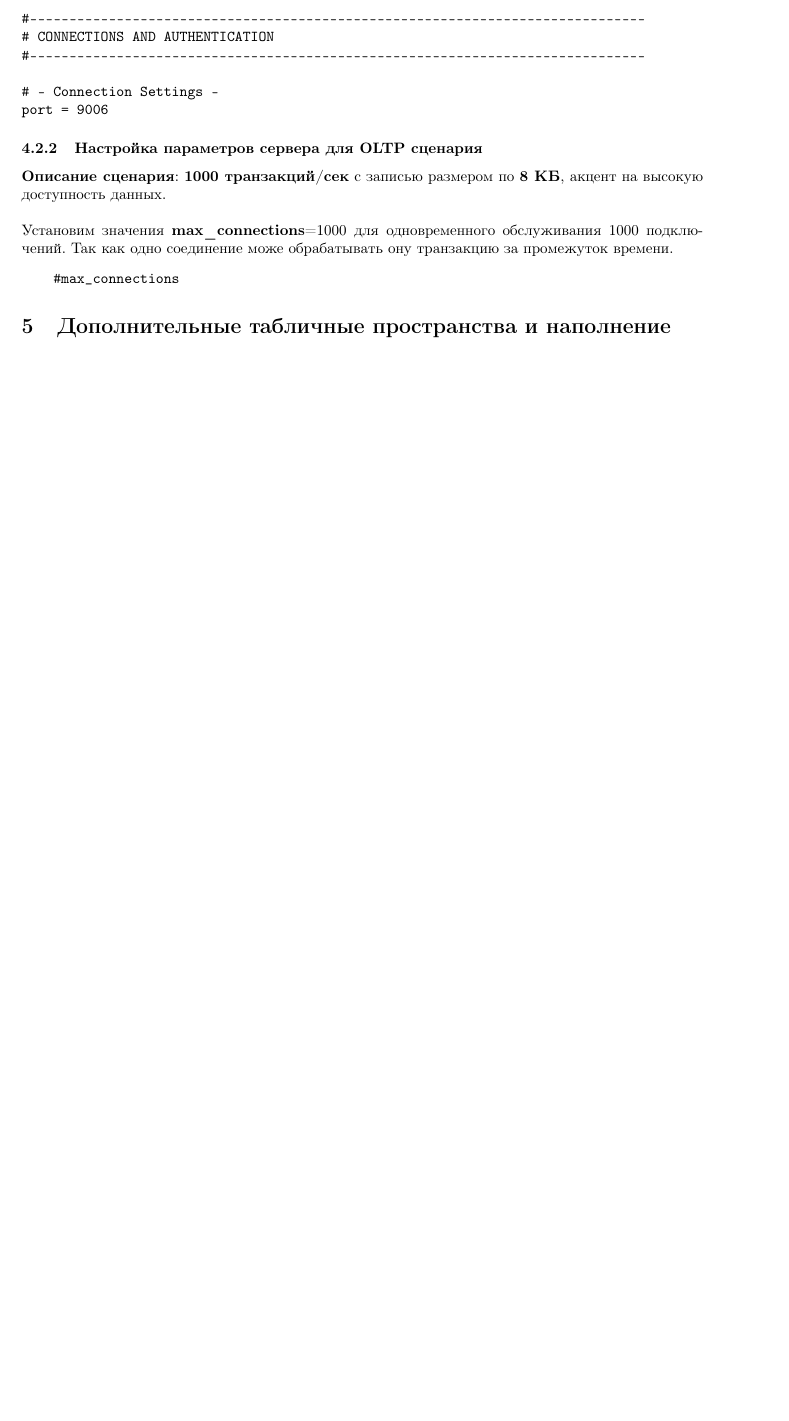
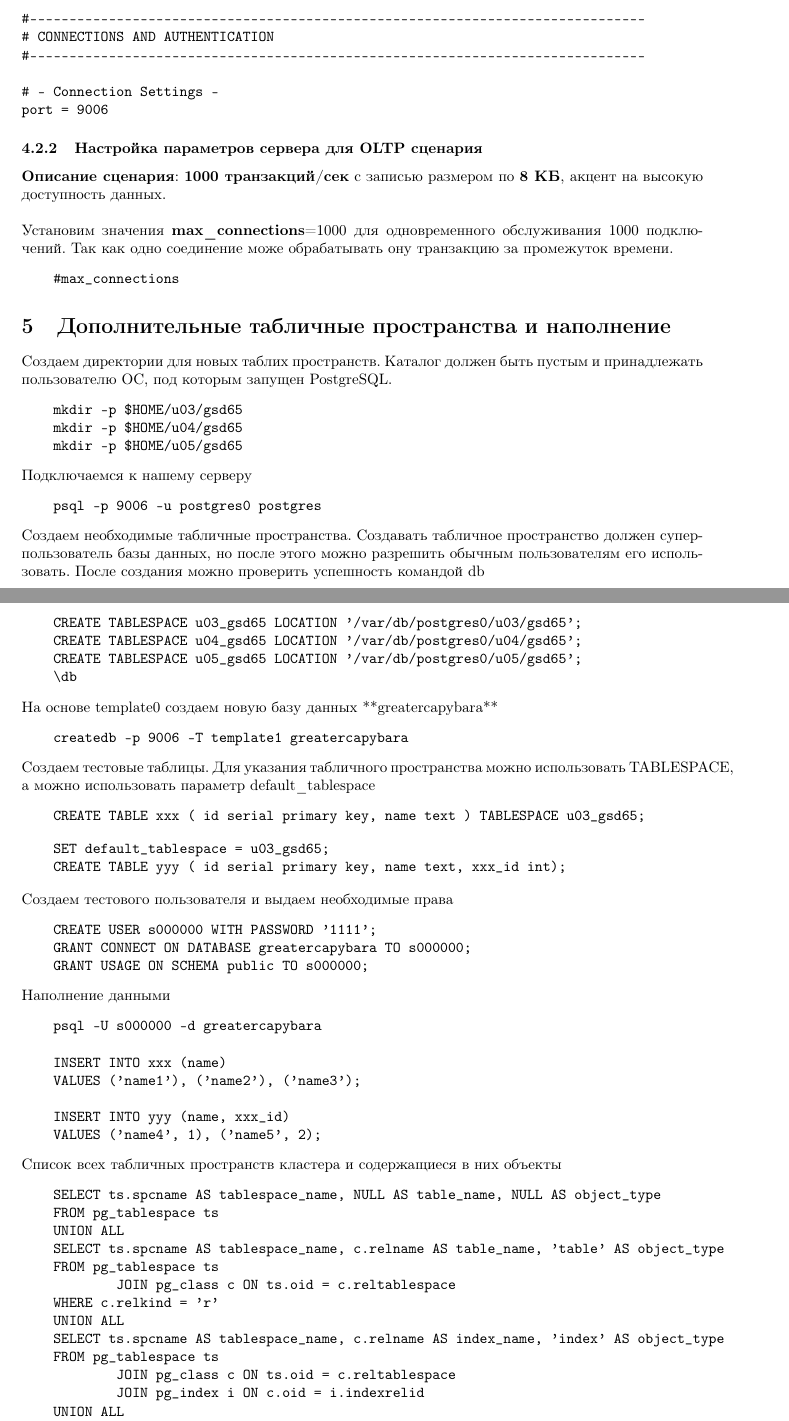
Before and after one commit to Arslanka-Educational/dds, a LaTeX document (lab2/main.tex): part of page 4 of 4 before the commit and two parts of pages 4 and 5 of 5 after it, the two joined at a grey line, cut so that both start at the same text, the shorter picture padded with empty space. Compiled offline with pdfLaTeX.

Commit message:
add fifth point to tex

```diff
--- a/lab2/main.tex
+++ b/lab2/main.tex
@@ -216,4 +216,72 @@ port = 9006
     #max_connections
 \end{verbatim}
 \section{Дополнительные табличные пространства и наполнение}
+
+Создаем директории для новых таблих пространств. Каталог должен быть пустым и принадлежать пользователю ОС, под которым запущен PostgreSQL.
+\begin{verbatim}
+    mkdir -p $HOME/u03/gsd65
+    mkdir -p $HOME/u04/gsd65
+    mkdir -p $HOME/u05/gsd65
+\end{verbatim}
+Подключаемся к нашему серверу
+\begin{verbatim}
+    psql -p 9006 -u postgres0 postgres
+\end{verbatim}
+Создаем необходимые табличные пространства.
+Создавать табличное пространство должен суперпользователь базы данных, но после этого можно разрешить обычным пользователям его использовать. После создания можно проверить успешность командой db
+\begin{verbatim}
+    CREATE TABLESPACE u03_gsd65 LOCATION '/var/db/postgres0/u03/gsd65';
+    CREATE TABLESPACE u04_gsd65 LOCATION '/var/db/postgres0/u04/gsd65';
+    CREATE TABLESPACE u05_gsd65 LOCATION '/var/db/postgres0/u05/gsd65';
+    \db
+\end{verbatim}
+На основе template0 создаем новую базу данных **greatercapybara**
+\begin{verbatim}
+    createdb -p 9006 -T template1 greatercapybara
+\end{verbatim}
+Создаем тестовые таблицы. Для указания табличного пространства можно использовать TABLESPACE, а можно использовать параметр default\_tablespace
+\begin{verbatim}
+    CREATE TABLE xxx ( id serial primary key, name text ) TABLESPACE u03_gsd65;
+\end{verbatim}
+\begin{verbatim}
+    SET default_tablespace = u03_gsd65;
+    CREATE TABLE yyy ( id serial primary key, name text, xxx_id int);
+\end{verbatim}
+Создаем тестового пользователя и выдаем необходимые права
+\begin{verbatim}
+    CREATE USER s000000 WITH PASSWORD '1111';
+    GRANT CONNECT ON DATABASE greatercapybara TO s000000;
+    GRANT USAGE ON SCHEMA public TO s000000;
+\end{verbatim}
+Наполнение данными
+\begin{verbatim}
+    psql -U s000000 -d greatercapybara
+
+    INSERT INTO xxx (name)
+    VALUES ('name1'), ('name2'), ('name3');
+
+    INSERT INTO yyy (name, xxx_id)
+    VALUES ('name4', 1), ('name5', 2);
+\end{verbatim}
+Список всех табличных пространств кластера и содержащиеся в них объекты
+\begin{verbatim}
+    SELECT ts.spcname AS tablespace_name, NULL AS table_name, NULL AS object_type
+    FROM pg_tablespace ts
+    UNION ALL
+    SELECT ts.spcname AS tablespace_name, c.relname AS table_name, 'table' AS object_type
+    FROM pg_tablespace ts
+            JOIN pg_class c ON ts.oid = c.reltablespace
+    WHERE c.relkind = 'r'
+    UNION ALL
+    SELECT ts.spcname AS tablespace_name, c.relname AS index_name, 'index' AS object_type
+    FROM pg_tablespace ts
+            JOIN pg_class c ON ts.oid = c.reltablespace
+            JOIN pg_index i ON c.oid = i.indexrelid
+    UNION ALL
+    SELECT ts.spcname AS tablespace_name, c.relname AS sequence_name, 'sequence' AS object_type
+    FROM pg_tablespace ts
+            JOIN pg_class c ON ts.oid = c.reltablespace
+    WHERE c.relkind = 'S'
+    ORDER BY tablespace_name, table_name;
+\end{verbatim}
 \end{document}
```
